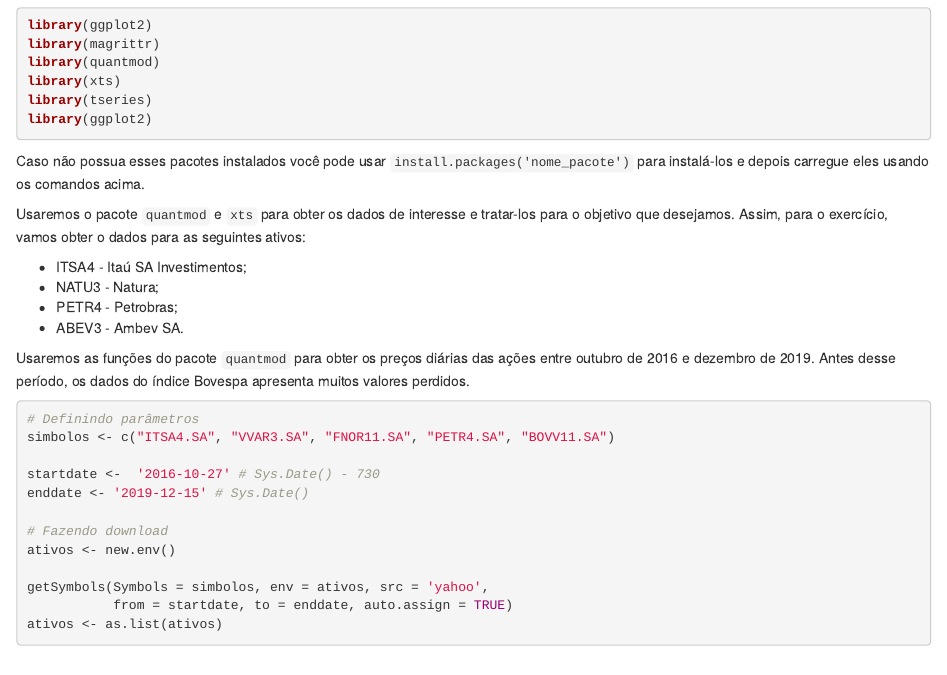
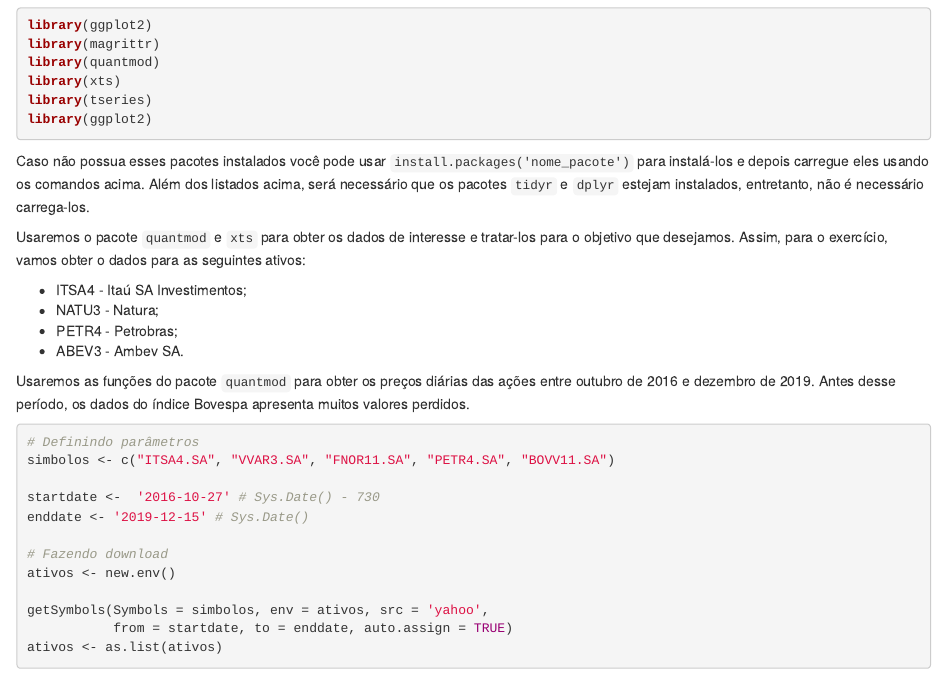
Before and after one commit to lamfo-unb/media-variancia-markowitz, an R Markdown document (post-blog.Rmd): the page in a window 1100 px wide, from 280 px down. The pictures show the output file post-blog.html that the author committed with the source, opened offline.

Commit message:
Adicionando lista de pacotes necessários

````diff
--- a/post-blog.Rmd
+++ b/post-blog.Rmd
@@ -31,7 +31,7 @@ library(ggplot2)
 ```
 
 
-Caso não possua esses pacotes instalados você pode usar `install.packages('nome_pacote')` para instalá-los e depois carregue eles usando os comandos acima.
+Caso não possua esses pacotes instalados você pode usar `install.packages('nome_pacote')` para instalá-los e depois carregue eles usando os comandos acima. Além dos listados acima, será necessário que os pacotes `tidyr` e `dplyr` estejam instalados, entretanto, não é necessário carrega-los.
 
 Usaremos o pacote `quantmod` e `xts` para obter os dados de interesse e tratar-los para o objetivo que desejamos. Assim, para o exercício, vamos obter o dados para as seguintes ativos:
 
````
Also changed, not shown: post-blog.html, post-blog.md.
